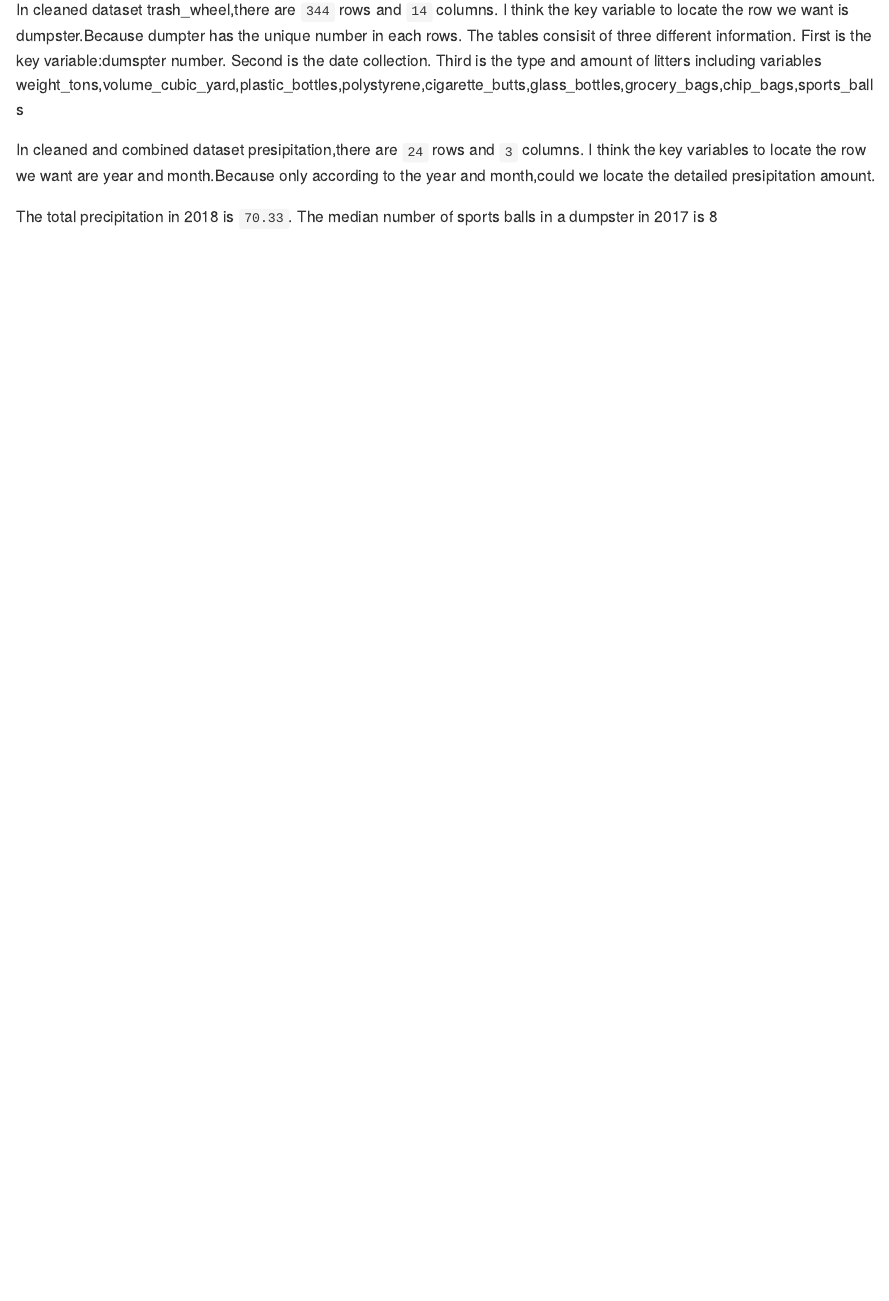
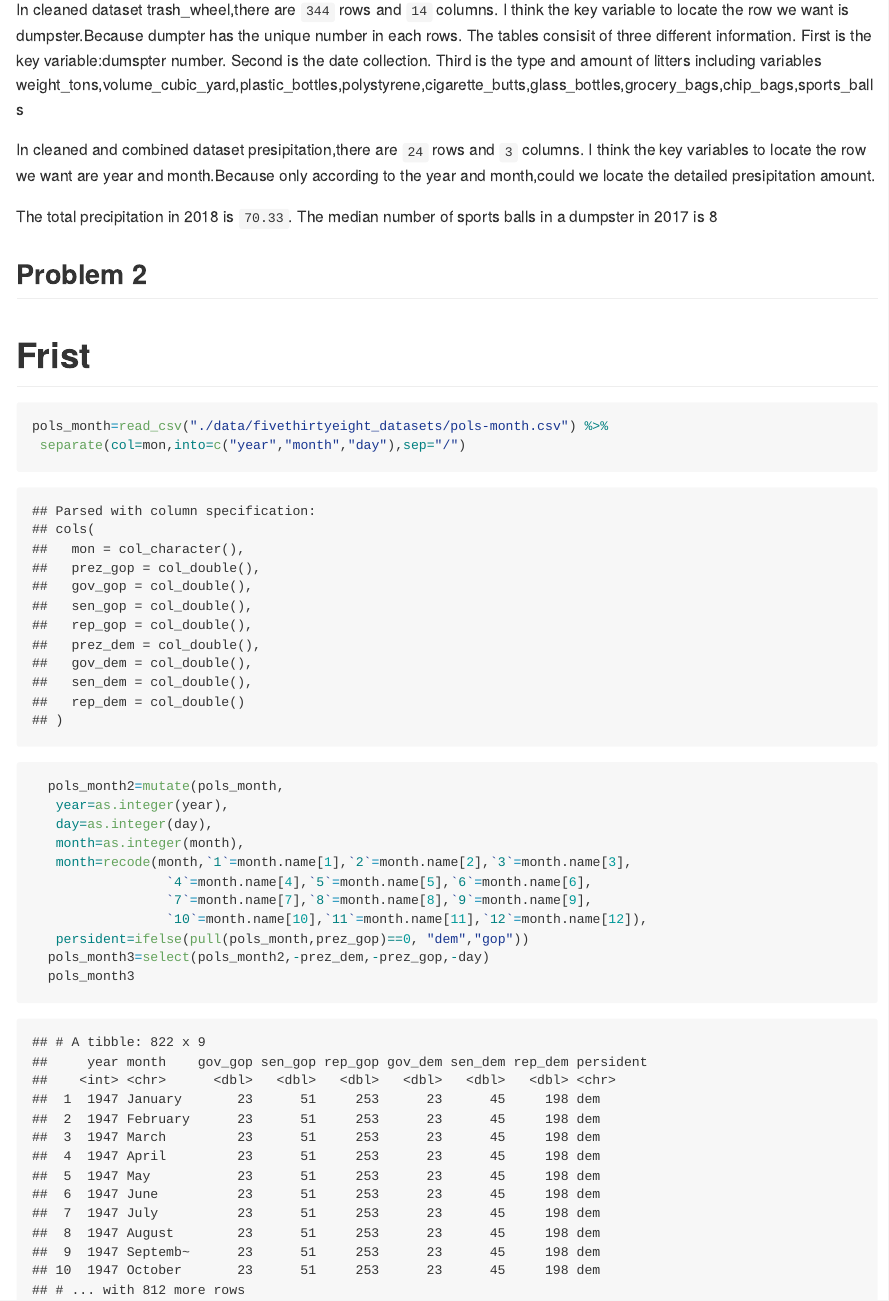
Before and after one commit to Sibeiliu/p8105_hw2_4660, an R Markdown document (p8105_hw2_sl4660.Rmd): the page in a window 1100 px wide, from 1670 px down. The pictures show the output file p8105_hw2_sl4660.md that the author committed with the source, drawn offline in the style of GitHub.

Commit message:
Read the pols_month data;Separate the date into year,month and day;Do the modification according to instructions from website

````diff
--- a/p8105_hw2_sl4660.Rmd
+++ b/p8105_hw2_sl4660.Rmd
@@ -51,3 +51,22 @@ In cleaned and combined dataset presipitation,there are ``r nrow(binded_data)``
 The total precipitation in 2018 is ``r sum(select(pre_2018,total))``.
 The median number of sports balls in a dumpster in 2017 is
 `r median(pull(filter(trash_wheel_md,year==2017),sports_balls))`
+
+## Problem 2
+
+# Frist
+```{r}
+pols_month=read_csv("./data/fivethirtyeight_datasets/pols-month.csv") %>%
+ separate(col=mon,into=c("year","month","day"),sep="/")
+  pols_month2=mutate(pols_month,
+   year=as.integer(year),
+   day=as.integer(day),
+   month=as.integer(month),
+   month=recode(month,`1`=month.name[1],`2`=month.name[2],`3`=month.name[3],
+                 `4`=month.name[4],`5`=month.name[5],`6`=month.name[6],
+                 `7`=month.name[7],`8`=month.name[8],`9`=month.name[9],
+                 `10`=month.name[10],`11`=month.name[11],`12`=month.name[12]),
+   persident=ifelse(pull(pols_month,prez_gop)==0, "dem","gop"))
+  pols_month3=select(pols_month2,-prez_dem,-prez_gop,-day)
+  pols_month3
+```
````
Also changed, not shown: p8105_hw2_sl4660.md.
